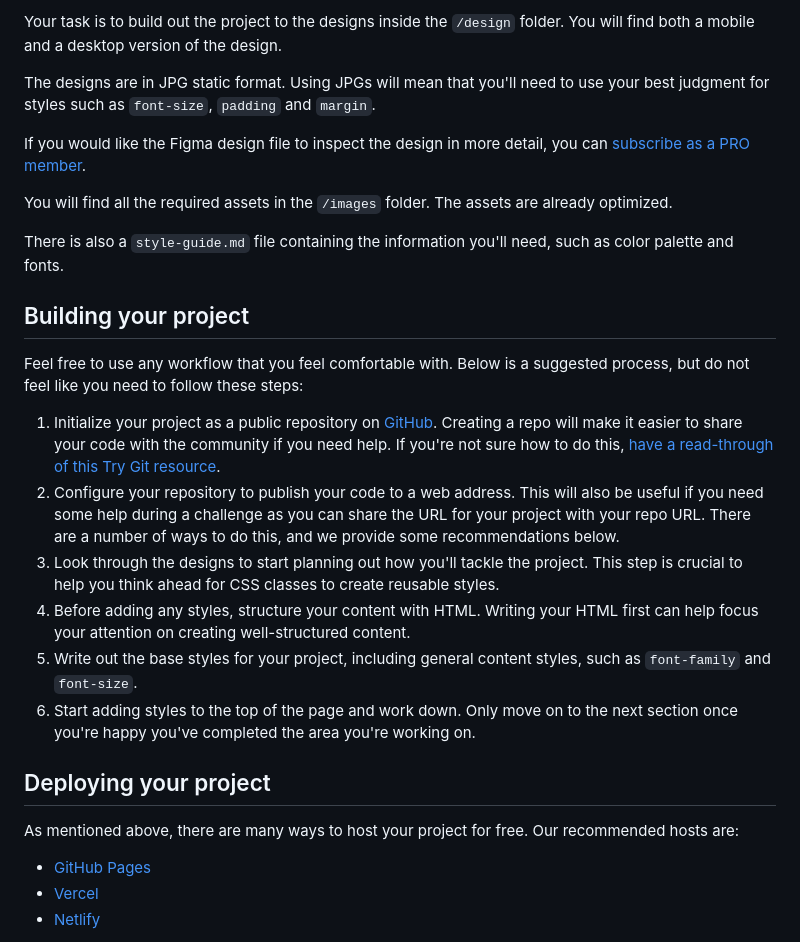
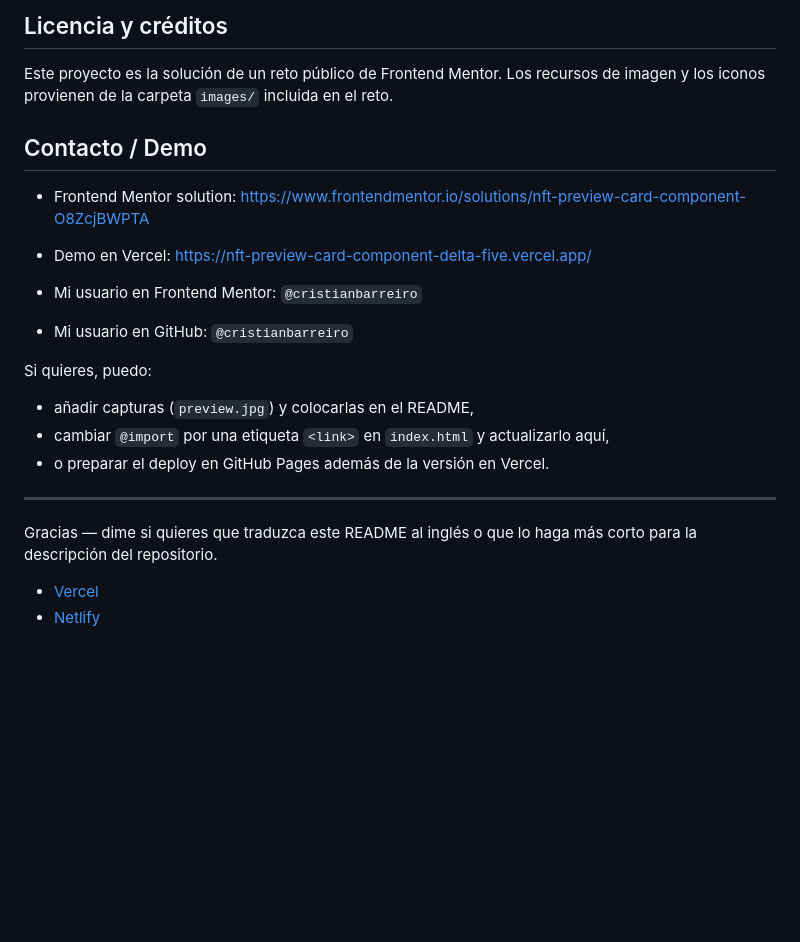
Before and after one commit to cristianbarreiro/NFT_preview_card_component, a Markdown page: README.md, the part around one of its changes. Rendered like a GitHub page; blank space fills up the shorter version.

```diff
--- a/README.md
+++ b/README.md
@@ -27,30 +64,24 @@ Want some support on the challenge? [Join our community](https://www.frontendmen
 
-Your task is to build out the project to the designs inside the `/design` folder. You will find both a mobile and a desktop version of the design.
+Licencia y créditos
+-------------------
+Este proyecto es la solución de un reto público de Frontend Mentor. Los recursos de imagen y los iconos provienen de la carpeta `images/` incluida en el reto.
 
-The designs are in JPG static format. Using JPGs will mean that you'll need to use your best judgment for styles such as `font-size`, `padding` and `margin`.
+Contacto / Demo
+----------------
+- Frontend Mentor solution: https://www.frontendmentor.io/solutions/nft-preview-card-component-O8ZcjBWPTA
+- Demo en Vercel: https://nft-preview-card-component-delta-five.vercel.app/
 
-If you would like the Figma design file to inspect the design in more detail, you can [subscribe as a PRO member](https://www.frontendmentor.io/pro).
+- Mi usuario en Frontend Mentor: `@cristianbarreiro`
+- Mi usuario en GitHub: `@cristianbarreiro`
 
-You will find all the required assets in the `/images` folder. The assets are already optimized.
+Si quieres, puedo:
+- añadir capturas (`preview.jpg`) y colocarlas en el README,
+- cambiar `@import` por una etiqueta `<link>` en `index.html` y actualizarlo aquí,
+- o preparar el deploy en GitHub Pages además de la versión en Vercel.
 
-There is also a `style-guide.md` file containing the information you'll need, such as color palette and fonts.
+---
 
-## Building your project
-
-Feel free to use any workflow that you feel comfortable with. Below is a suggested process, but do not feel like you need to follow these steps:
-
-1. Initialize your project as a public repository on [GitHub](https://github.com/). Creating a repo will make it easier to share your code with the community if you need help. If you're not sure how to do this, [have a read-through of this Try Git resource](https://try.github.io/).
-2. Configure your repository to publish your code to a web address. This will also be useful if you need some help during a challenge as you can share the URL for your project with your repo URL. There are a number of ways to do this, and we provide some recommendations below.
-3. Look through the designs to start planning out how you'll tackle the project. This step is crucial to help you think ahead for CSS classes to create reusable styles.
-4. Before adding any styles, structure your content with HTML. Writing your HTML first can help focus your attention on creating well-structured content.
-5. Write out the base styles for your project, including general content styles, such as `font-family` and `font-size`.
-6. Start adding styles to the top of the page and work down. Only move on to the next section once you're happy you've completed the area you're working on.
-
-## Deploying your project
-
-As mentioned above, there are many ways to host your project for free. Our recommended hosts are:
-
-- [GitHub Pages](https://pages.github.com/)
+Gracias — dime si quieres que traduzca este README al inglés o que lo haga más corto para la descripción del repositorio.
 - [Vercel](https://vercel.com/)
 - [Netlify](https://www.netlify.com/)
 
```
Also changed, not shown: other parts of README.md (+51 -14 lines).
